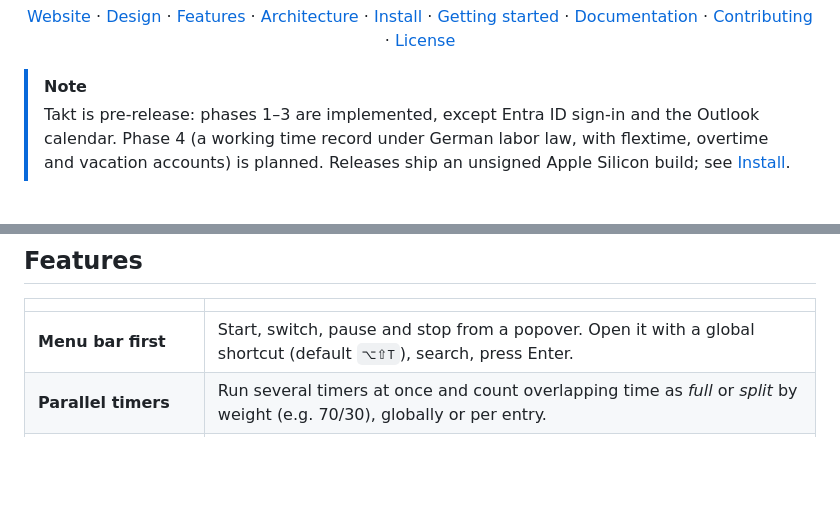
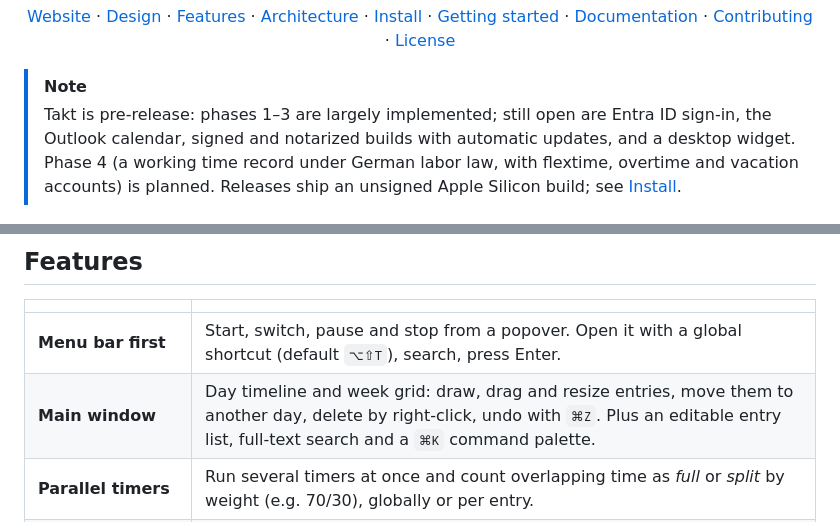
Before and after one commit to nimble-123/takt, a Markdown page: README.md, 2 parts joined by grey strips. GitHub-like rendering; blank space fills up the shorter version.

Commit message:
docs: bring the README status and features up to date (#132)
- Hinweis zum Stand: in Phase 3 sind neben Entra ID und Outlook auch
Signieren/Notarisieren, Sparkle und das Widget noch offen.
- Feature-Tabelle: Zeile „Main window“ (Timeline, Woche inkl.
Verschieben zwischen Tagen und Rechtsklick-Löschen, Eintragsliste,
Suche, ⌘K).

🤖 Generated with [Claude Code](https://claude.com/claude-code)

https://claude.ai/code/session_013XQZrriFxeQ97donGXTWm2

Co-authored-by: Claude Opus 5.5 <noreply@anthropic.com>

```diff
--- a/README.md
+++ b/README.md
@@ -22,7 +22,7 @@ A native macOS time tracker that lives in your menu bar, keeps every byte on you
 </div>
 
 > [!NOTE]
-> Takt is pre-release: phases 1–3 are implemented, except Entra ID sign-in and the Outlook calendar. Phase 4 (a working time record under German labor law, with flextime, overtime and vacation accounts) is planned. Releases ship an unsigned Apple Silicon build; see [Install](#install).
+> Takt is pre-release: phases 1–3 are largely implemented; still open are Entra ID sign-in, the Outlook calendar, signed and notarized builds with automatic updates, and a desktop widget. Phase 4 (a working time record under German labor law, with flextime, overtime and vacation accounts) is planned. Releases ship an unsigned Apple Silicon build; see [Install](#install).
 
 <div align="center">
 
@@ -65,6 +65,7 @@ Time tracking usually happens after the fact and from memory, because starting,
 | | |
 | --- | --- |
 | **Menu bar first** | Start, switch, pause and stop from a popover. Open it with a global shortcut (default `⌥⇧T`), search, press Enter. |
+| **Main window** | Day timeline and week grid: draw, drag and resize entries, move them to another day, delete by right-click, undo with `⌘Z`. Plus an editable entry list, full-text search and a `⌘K` command palette. |
 | **Parallel timers** | Run several timers at once and count overlapping time as *full* or *split* by weight (e.g. 70/30), globally or per entry. |
 | **Pauses and idle detection** | Per-timer and global pauses. When you come back from an idle period, keep, discard, count as pause or reassign the time. |
 | **Rules** | Assign category, project and tags automatically, for example "work item type Bug → category Support". |
```
